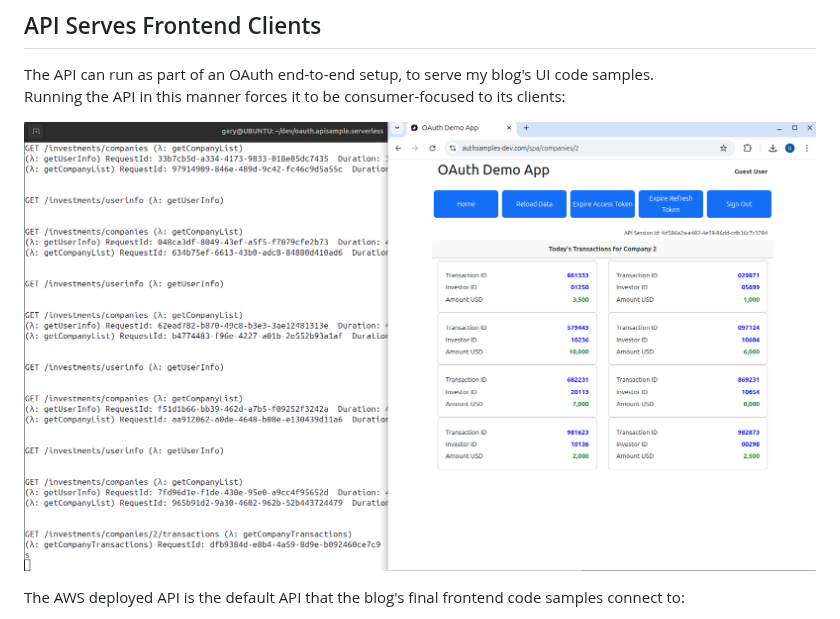
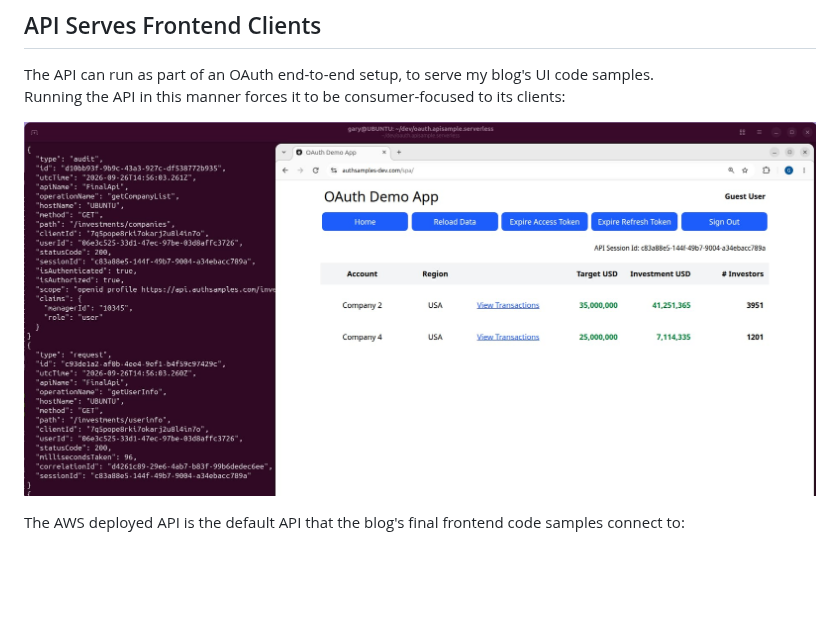
Before and after one commit to gary-archer/oauth.apisample.serverless, a Markdown page: README.md, the part around the change. GitHub-like rendering; pictures changed too: images/spa-and-api.jpg (added), images/spa-and-api.png (deleted); blank space fills up the shorter version.

```diff
--- a/README.md
+++ b/README.md
@@ -15,7 +15,7 @@ The Serverless OAuth secured Node.js API code sample:
 The API can run as part of an OAuth end-to-end setup, to serve my blog's UI code samples.\
 Running the API in this manner forces it to be consumer-focused to its clients:
 
-![SPA and API](./images/spa-and-api.png)
+![SPA and API](./images/spa-and-api.jpg)
 
 The AWS deployed API is the default API that the blog's final frontend code samples connect to:
 
```
